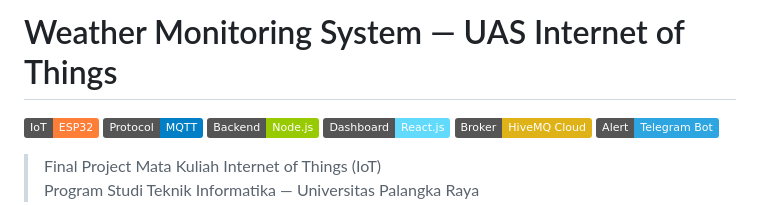
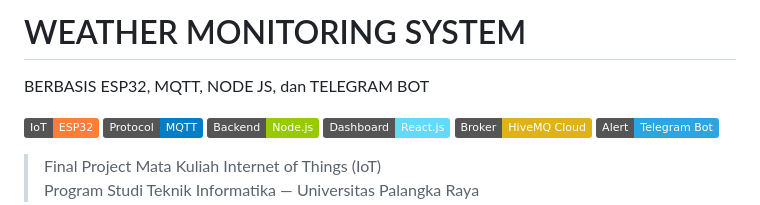
Before and after one commit to Vinnn16/UAS-IOT, a Markdown page: README.md, the part around the change. Rendered like a GitHub page; badges without logos.

```diff
--- a/README.md
+++ b/README.md
@@ -1,4 +1,6 @@
-# Weather Monitoring System — UAS Internet of Things
+# WEATHER MONITORING SYSTEM
+BERBASIS ESP32, MQTT, NODE JS, dan TELEGRAM BOT
+
 
 ![IoT](https://img.shields.io/badge/IoT-ESP32-orange)
 ![MQTT](https://img.shields.io/badge/Protocol-MQTT-blue)
```
